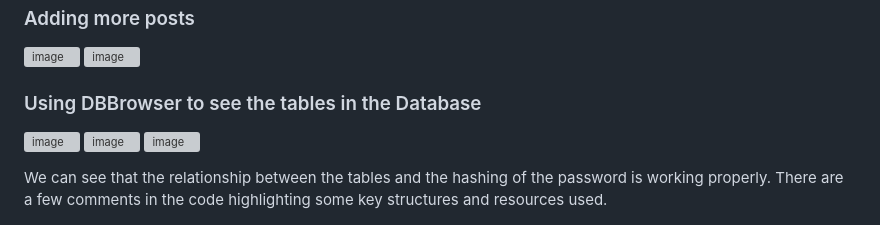
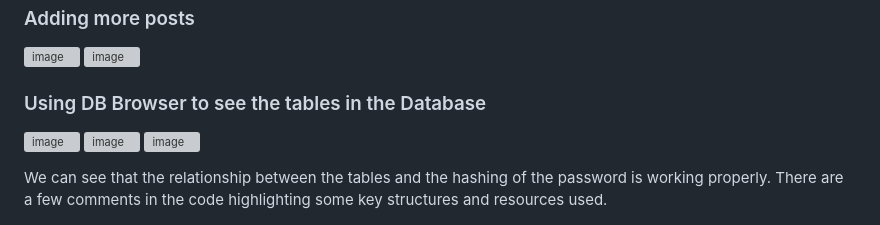
Before and after one commit to hmazzas/Capybara-Blog, a Markdown page: README.md, the part around the change. Rendered like a GitHub page; grey boxes are pictures that could not be loaded.

```diff
--- a/README.md
+++ b/README.md
@@ -53,7 +53,7 @@ If user that is not the admin and tries to edit or create a post:
 ![image](https://user-images.githubusercontent.com/124715795/236663264-a5ba09b3-10d9-4b7b-8606-9ca73b9058c5.png)
 ![image](https://user-images.githubusercontent.com/124715795/236663308-ec722ff9-54fc-44a3-8e9e-c4b57ef7d93d.png)
 
-### Using DBBrowser to see the tables in the Database
+### Using DB Browser to see the tables in the Database
 ![image](https://user-images.githubusercontent.com/124715795/236663557-ba999442-c184-42e7-a6ee-e42dcd146280.png)
 ![image](https://user-images.githubusercontent.com/124715795/236663573-eeda8727-cf18-4043-8b67-284e28437dfd.png)
 ![image](https://user-images.githubusercontent.com/124715795/236663604-33ae6b7c-decf-4074-82c1-9869482bb730.png)
```
